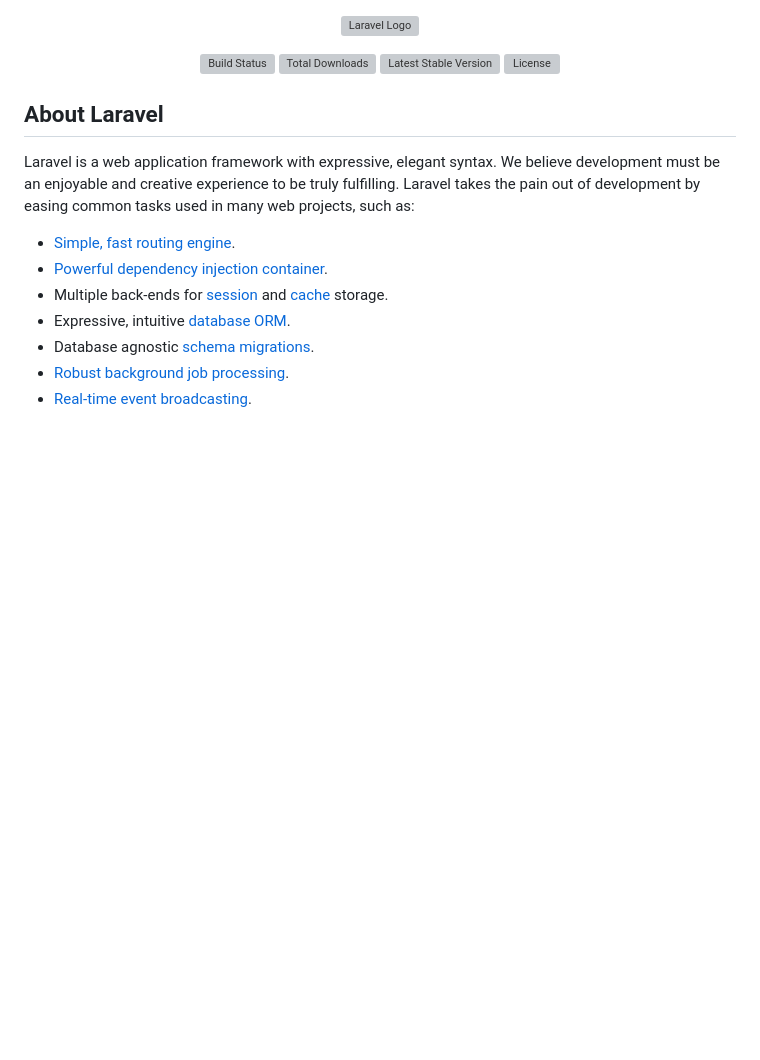
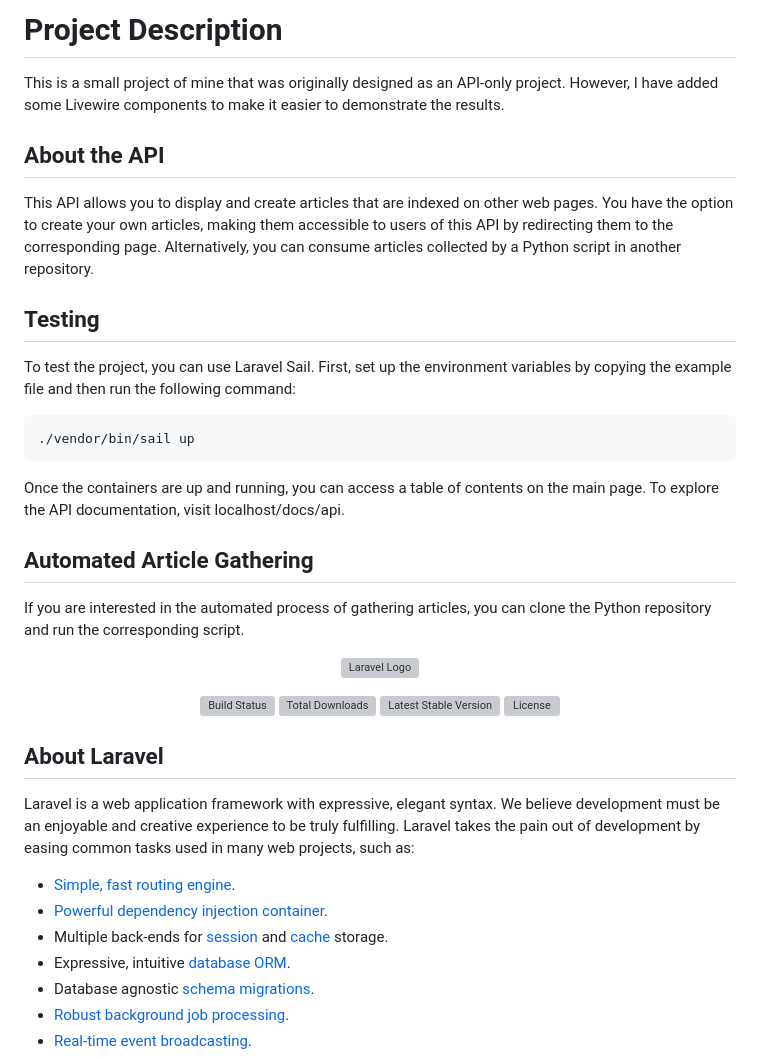
Before and after one commit to benderFF98/news-api, a Markdown page: README.md, the part around the change. Rendered like a GitHub page; blank space fills up the shorter version; grey boxes are pictures that could not be loaded.

````diff
--- a/README.md
+++ b/README.md
@@ -1,3 +1,24 @@
+# Project Description
+
+This is a small project of mine that was originally designed as an API-only project. However, I have added some Livewire components to make it easier to demonstrate the results.
+
+## About the API
+
+This API allows you to display and create articles that are indexed on other web pages. You have the option to create your own articles, making them accessible to users of this API by redirecting them to the corresponding page. Alternatively, you can consume articles collected by a Python script in another repository.
+
+## Testing
+
+To test the project, you can use Laravel Sail. First, set up the environment variables by copying the example file and then run the following command:
+
+```shell
+./vendor/bin/sail up
+```
+Once the containers are up and running, you can access a table of contents on the main page. To explore the API documentation, visit localhost/docs/api.
+
+## Automated Article Gathering
+If you are interested in the automated process of gathering articles, you can clone the <a href=''>Python repository<a> and run the corresponding script.
+
+
 <p align="center"><a href="https://laravel.com" target="_blank"><img src="https://raw.githubusercontent.com/laravel/art/master/logo-lockup/5%20SVG/2%20CMYK/1%20Full%20Color/laravel-logolockup-cmyk-red.svg" width="400" alt="Laravel Logo"></a></p>
 
 <p align="center">
````
